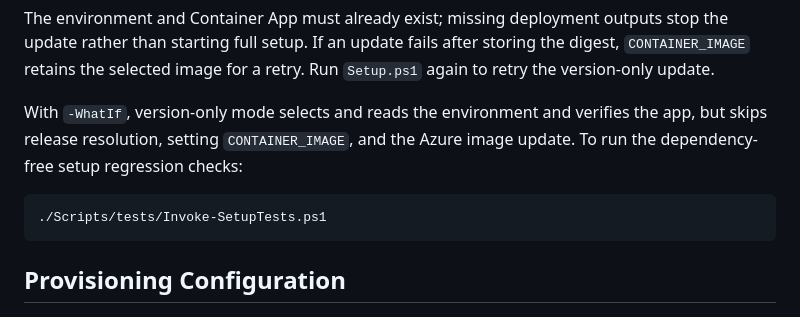
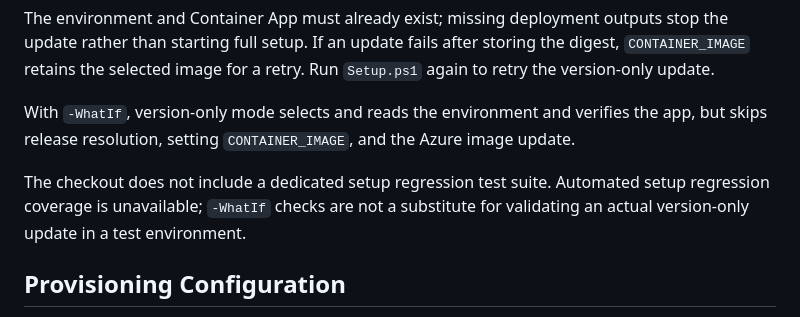
Before and after one commit to seekdavidlee/eklee-keyvault, a Markdown page: AZDREADME.md, the part around the change. GitHub-like rendering.

Commit message:
docs: correct setup regression coverage guidance
📝 - Generated by Copilot

````diff
--- a/AZDREADME.md
+++ b/AZDREADME.md
@@ -75,11 +75,11 @@ the digest, `CONTAINER_IMAGE` retains the selected image for a retry. Run
 
 With `-WhatIf`, version-only mode selects and reads the environment and verifies
 the app, but skips release resolution, setting `CONTAINER_IMAGE`, and the Azure
-image update. To run the dependency-free setup regression checks:
+image update.
 
-```powershell
-./Scripts/tests/Invoke-SetupTests.ps1
-```
+The checkout does not include a dedicated setup regression test suite. Automated
+setup regression coverage is unavailable; `-WhatIf` checks are not a substitute
+for validating an actual version-only update in a test environment.
 
 ## Provisioning Configuration
 
````
